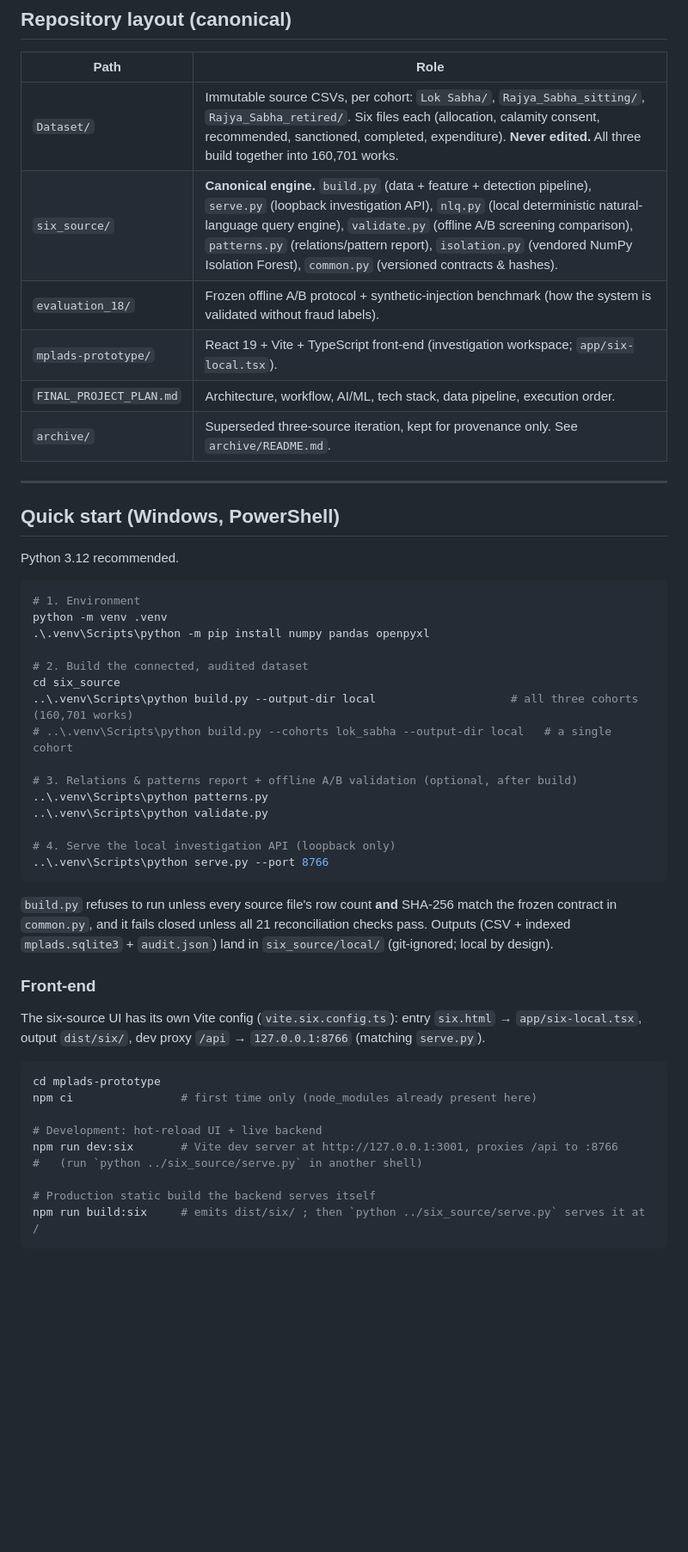
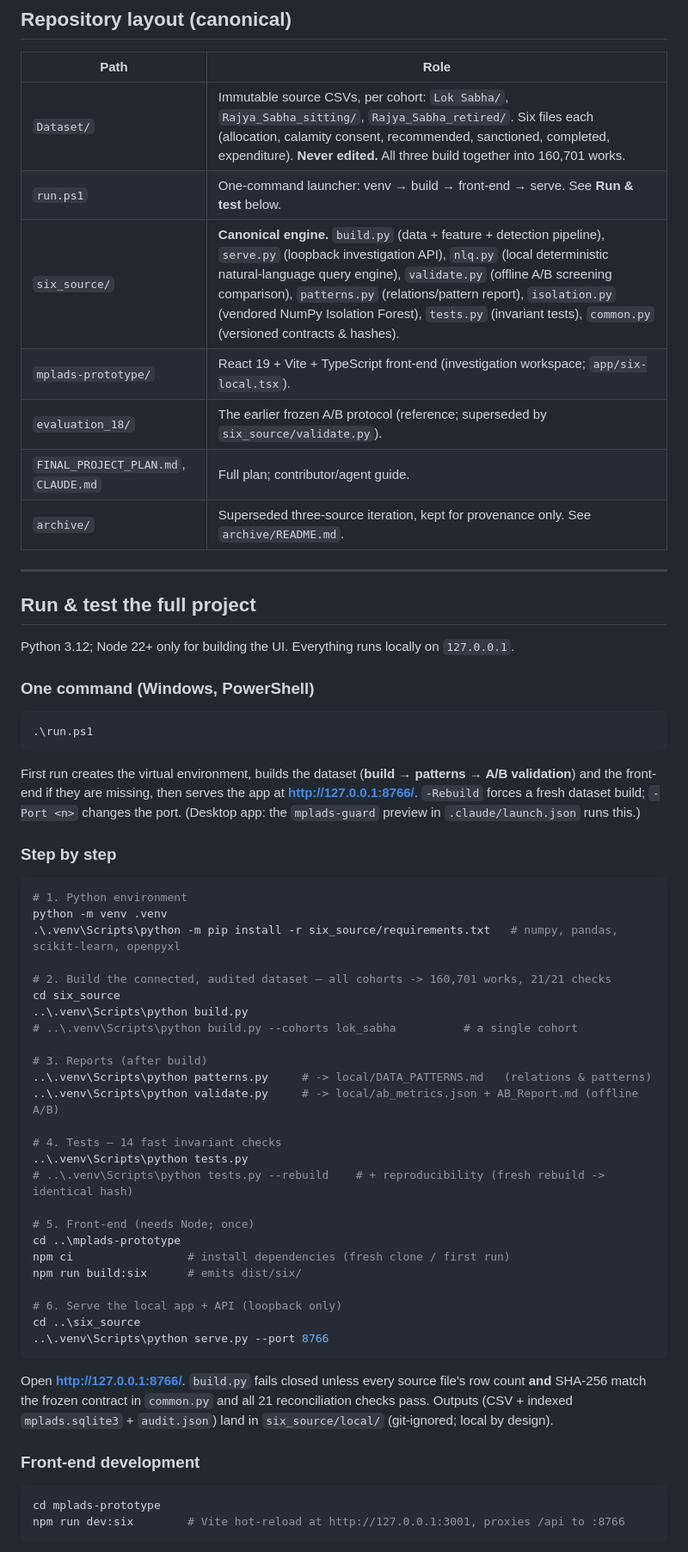
Before and after one commit to DevAtomicRelease/mplads-prototype, a Markdown page: README.md, the part around one of its changes. Shown at 86% size. Drawn GitHub-style; blank space fills up the shorter version.

````diff
--- a/README.md
+++ b/README.md
@@ -13,51 +13,63 @@ Full engineering plan: **[`FINAL_PROJECT_PLAN.md`](FINAL_PROJECT_PLAN.md)**. Dom
 | Path | Role |
 |---|---|
 | `Dataset/` | Immutable source CSVs, per cohort: `Lok Sabha/`, `Rajya_Sabha_sitting/`, `Rajya_Sabha_retired/`. Six files each (allocation, calamity consent, recommended, sanctioned, completed, expenditure). **Never edited.** All three build together into 160,701 works. |
-| `six_source/` | **Canonical engine.** `build.py` (data + feature + detection pipeline), `serve.py` (loopback investigation API), `nlq.py` (local deterministic natural-language query engine), `validate.py` (offline A/B screening comparison), `patterns.py` (relations/pattern report), `isolation.py` (vendored NumPy Isolation Forest), `common.py` (versioned contracts & hashes). |
-| `evaluation_18/` | Frozen offline A/B protocol + synthetic-injection benchmark (how the system is validated without fraud labels). |
+| `run.ps1` | One-command launcher: venv → build → front-end → serve. See **Run & test** below. |
+| `six_source/` | **Canonical engine.** `build.py` (data + feature + detection pipeline), `serve.py` (loopback investigation API), `nlq.py` (local deterministic natural-language query engine), `validate.py` (offline A/B screening comparison), `patterns.py` (relations/pattern report), `isolation.py` (vendored NumPy Isolation Forest), `tests.py` (invariant tests), `common.py` (versioned contracts & hashes). |
 | `mplads-prototype/` | React 19 + Vite + TypeScript front-end (investigation workspace; `app/six-local.tsx`). |
-| `FINAL_PROJECT_PLAN.md` | Architecture, workflow, AI/ML, tech stack, data pipeline, execution order. |
+| `evaluation_18/` | The earlier frozen A/B protocol (reference; superseded by `six_source/validate.py`). |
+| `FINAL_PROJECT_PLAN.md`, `CLAUDE.md` | Full plan; contributor/agent guide. |
 | `archive/` | Superseded three-source iteration, kept for provenance only. See `archive/README.md`. |
 
 ---
 
-## Quick start (Windows, PowerShell)
+## Run & test the full project
 
-Python 3.12 recommended.
+Python 3.12; Node 22+ only for building the UI. Everything runs locally on `127.0.0.1`.
+
+### One command (Windows, PowerShell)
 
 ```powershell
-# 1. Environment
+.\run.ps1
+```
+
+First run creates the virtual environment, builds the dataset (**build → patterns → A/B validation**) and the front-end if they are missing, then serves the app at **http://127.0.0.1:8766/**. `-Rebuild` forces a fresh dataset build; `-Port <n>` changes the port. (Desktop app: the `mplads-guard` preview in `.claude/launch.json` runs this.)
+
+### Step by step
+
+```powershell
+# 1. Python environment
 python -m venv .venv
-.\.venv\Scripts\python -m pip install numpy pandas openpyxl
+.\.venv\Scripts\python -m pip install -r six_source/requirements.txt   # numpy, pandas, scikit-learn, openpyxl
 
-# 2. Build the connected, audited dataset
+# 2. Build the connected, audited dataset — all cohorts -> 160,701 works, 21/21 checks
 cd six_source
-..\.venv\Scripts\python build.py --output-dir local                    # all three cohorts (160,701 works)
-# ..\.venv\Scripts\python build.py --cohorts lok_sabha --output-dir local   # a single cohort
+..\.venv\Scripts\python build.py
+# ..\.venv\Scripts\python build.py --cohorts lok_sabha          # a single cohort
 
-# 3. Relations & patterns report + offline A/B validation (optional, after build)
-..\.venv\Scripts\python patterns.py
-..\.venv\Scripts\python validate.py
+# 3. Reports (after build)
+..\.venv\Scripts\python patterns.py     # -> local/DATA_PATTERNS.md   (relations & patterns)
+..\.venv\Scripts\python validate.py     # -> local/ab_metrics.json + AB_Report.md (offline A/B)
 
-# 4. Serve the local investigation API (loopback only)
+# 4. Tests — 14 fast invariant checks
+..\.venv\Scripts\python tests.py
+# ..\.venv\Scripts\python tests.py --rebuild    # + reproducibility (fresh rebuild -> identical hash)
+
+# 5. Front-end (needs Node; once)
+cd ..\mplads-prototype
+npm ci                 # install dependencies (fresh clone / first run)
+npm run build:six      # emits dist/six/
+
+# 6. Serve the local app + API (loopback only)
+cd ..\six_source
 ..\.venv\Scripts\python serve.py --port 8766
 ```
 
-`build.py` refuses to run unless every source file's row count **and** SHA-256 match the frozen contract in `common.py`, and it fails closed unless all 21 reconciliation checks pass. Outputs (CSV + indexed `mplads.sqlite3` + `audit.json`) land in `six_source/local/` (git-ignored; local by design).
+Open **http://127.0.0.1:8766/**. `build.py` fails closed unless every source file's row count **and** SHA-256 match the frozen contract in `common.py` and all 21 reconciliation checks pass. Outputs (CSV + indexed `mplads.sqlite3` + `audit.json`) land in `six_source/local/` (git-ignored; local by design).
 
-### Front-end
-
-The six-source UI has its own Vite config (`vite.six.config.ts`): entry `six.html` → `app/six-local.tsx`, output `dist/six/`, dev proxy `/api` → `127.0.0.1:8766` (matching `serve.py`).
+### Front-end development
 
 ```powershell
 cd mplads-prototype
-npm ci                # first time only (node_modules already present here)
-
-# Development: hot-reload UI + live backend
-npm run dev:six       # Vite dev server at http://127.0.0.1:3001, proxies /api to :8766
-#   (run `python ../six_source/serve.py` in another shell)
-
-# Production static build the backend serves itself
-npm run build:six     # emits dist/six/ ; then `python ../six_source/serve.py` serves it at /
+npm run dev:six        # Vite hot-reload at http://127.0.0.1:3001, proxies /api to :8766
 ```
 
````
Also changed, not shown: other parts of README.md (+16 -23 lines).
